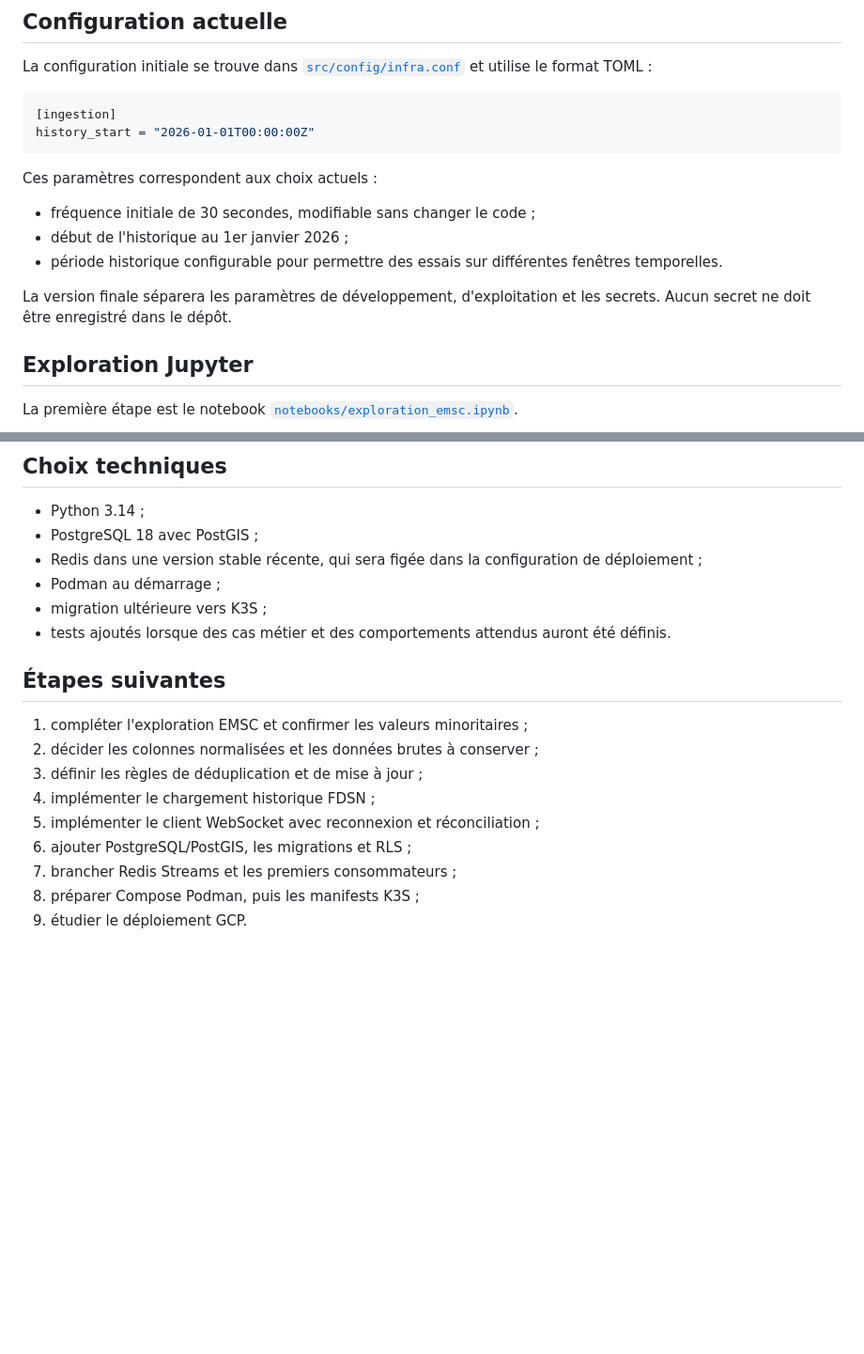
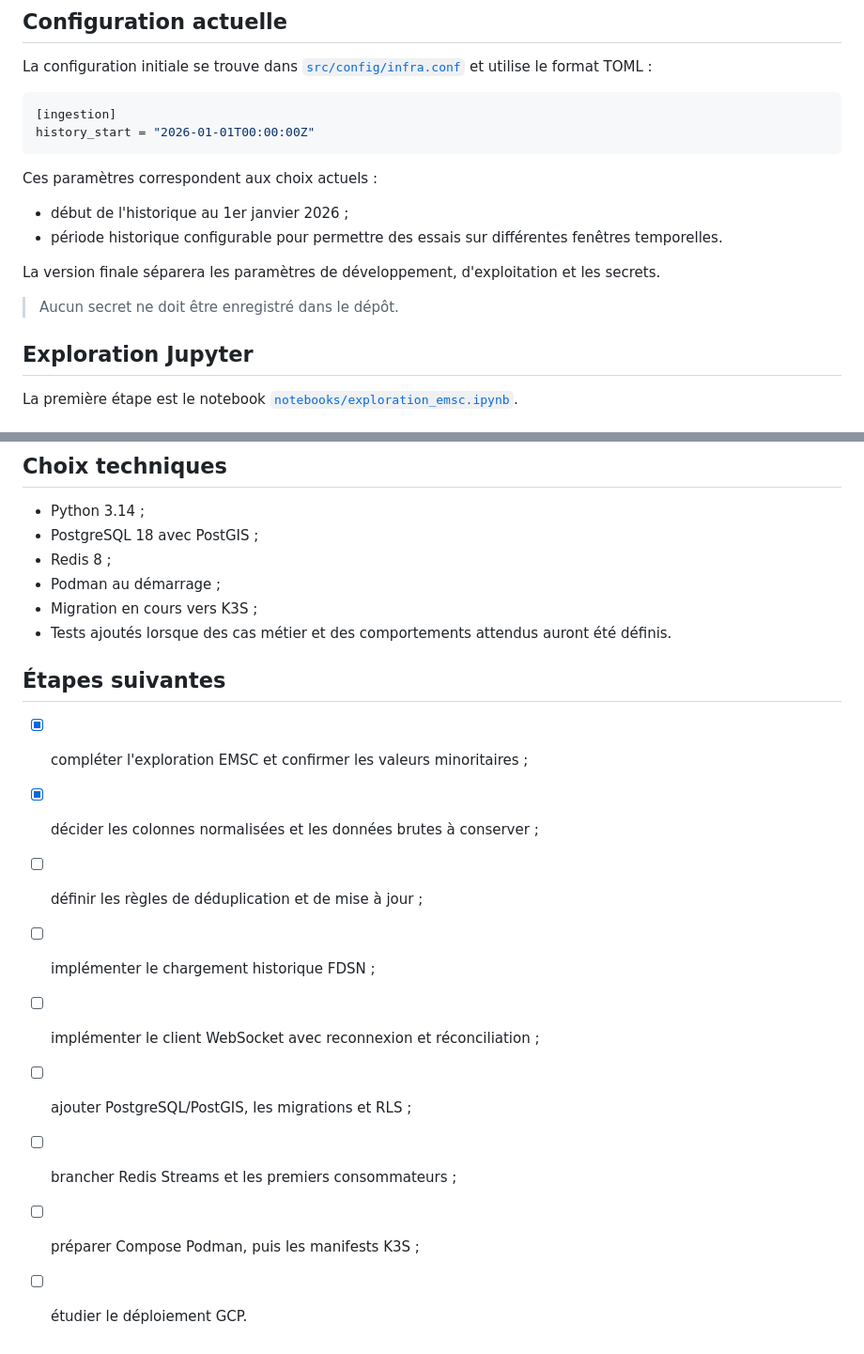
Before and after one commit to remiv1/demo_project, a Markdown page: README.md, 2 parts joined by grey strips. Shown at 94% size. Drawn GitHub-style; blank space fills up the shorter version.

Commit message:
docs: Mettre à jour le README avec des précisions sur les paramètres et les étapes suivantes

```diff
--- a/README.md
+++ b/README.md
@@ -81,11 +81,12 @@ history_start = "2026-01-01T00:00:00Z"
 
 Ces paramètres correspondent aux choix actuels :
 
-- fréquence initiale de 30 secondes, modifiable sans changer le code ;
 - début de l'historique au 1er janvier 2026 ;
 - période historique configurable pour permettre des essais sur différentes fenêtres temporelles.
 
-La version finale séparera les paramètres de développement, d'exploitation et les secrets. Aucun secret ne doit être enregistré dans le dépôt.
+La version finale séparera les paramètres de développement, d'exploitation et les secrets.
+
+> Aucun secret ne doit être enregistré dans le dépôt.
 
 ## Exploration Jupyter
 
@@ -159,19 +160,19 @@ Ces flux seront des projections spécialisées du flux principal, et non une con
 
 - Python 3.14 ;
 - PostgreSQL 18 avec PostGIS ;
-- Redis dans une version stable récente, qui sera figée dans la configuration de déploiement ;
+- Redis 8 ;
 - Podman au démarrage ;
-- migration ultérieure vers K3S ;
-- tests ajoutés lorsque des cas métier et des comportements attendus auront été définis.
+- Migration en cours vers K3S ;
+- Tests ajoutés lorsque des cas métier et des comportements attendus auront été définis.
 
 ## Étapes suivantes
 
-1. compléter l'exploration EMSC et confirmer les valeurs minoritaires ;
-2. décider les colonnes normalisées et les données brutes à conserver ;
-3. définir les règles de déduplication et de mise à jour ;
-4. implémenter le chargement historique FDSN ;
-5. implémenter le client WebSocket avec reconnexion et réconciliation ;
-6. ajouter PostgreSQL/PostGIS, les migrations et RLS ;
-7. brancher Redis Streams et les premiers consommateurs ;
-8. préparer Compose Podman, puis les manifests K3S ;
-9. étudier le déploiement GCP.
+- [X] compléter l'exploration EMSC et confirmer les valeurs minoritaires ;
+- [X] décider les colonnes normalisées et les données brutes à conserver ;
+- [ ] définir les règles de déduplication et de mise à jour ;
+- [ ] implémenter le chargement historique FDSN ;
+- [ ] implémenter le client WebSocket avec reconnexion et réconciliation ;
+- [ ] ajouter PostgreSQL/PostGIS, les migrations et RLS ;
+- [ ] brancher Redis Streams et les premiers consommateurs ;
+- [ ] préparer Compose Podman, puis les manifests K3S ;
+- [ ] étudier le déploiement GCP.
```
